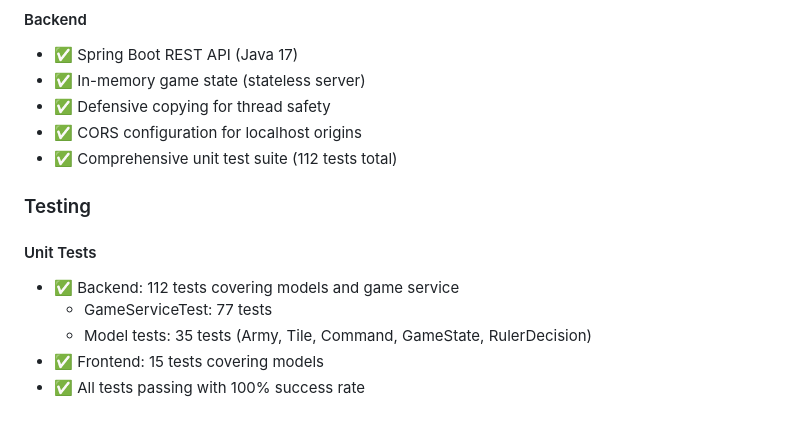
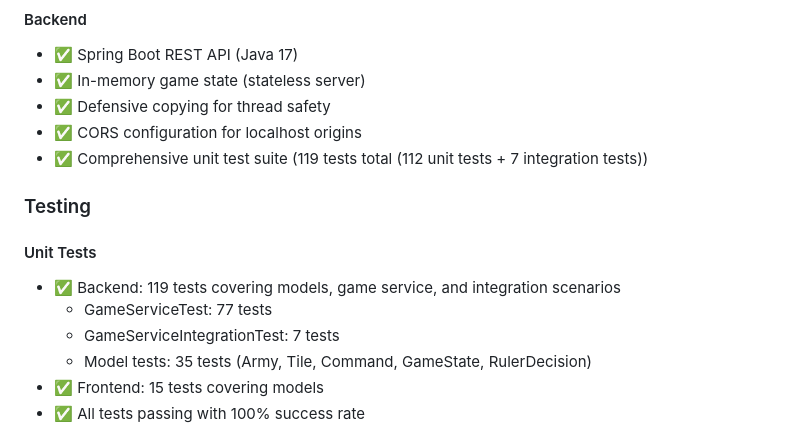
Before and after one commit to Preponderous-Software/barony, a Markdown page: CHANGELOG.md, the part around the change. Rendered like a GitHub page.

Commit message:
Update CHANGELOG.md
Co-authored-by: Copilot <175728472+Copilot@users.noreply.github.com>

```diff
--- a/CHANGELOG.md
+++ b/CHANGELOG.md
@@ -123,13 +123,14 @@ All notable changes to the Barony Prototype MVP are documented in this file.
 - ✅ In-memory game state (stateless server)
 - ✅ Defensive copying for thread safety
 - ✅ CORS configuration for localhost origins
-- ✅ Comprehensive unit test suite (112 tests total)
+- ✅ Comprehensive unit test suite (119 tests total (112 unit tests + 7 integration tests))
 
 ### Testing
 
 #### Unit Tests
-- ✅ Backend: 112 tests covering models and game service
+- ✅ Backend: 119 tests covering models, game service, and integration scenarios
   - GameServiceTest: 77 tests
+  - GameServiceIntegrationTest: 7 tests
   - Model tests: 35 tests (Army, Tile, Command, GameState, RulerDecision)
 - ✅ Frontend: 15 tests covering models
 - ✅ All tests passing with 100% success rate
```
